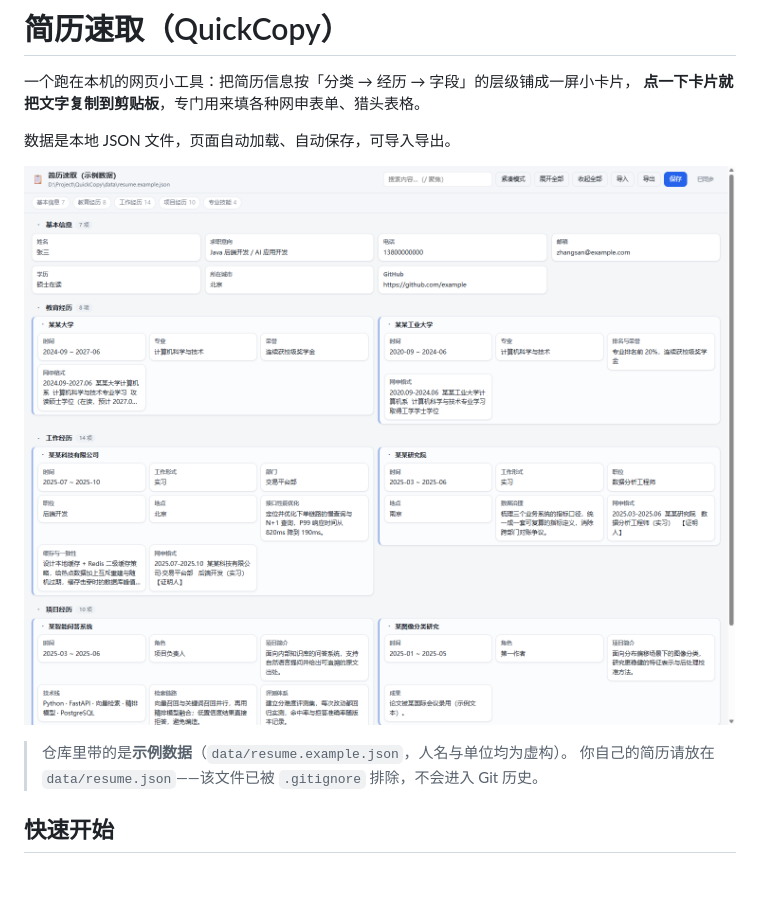
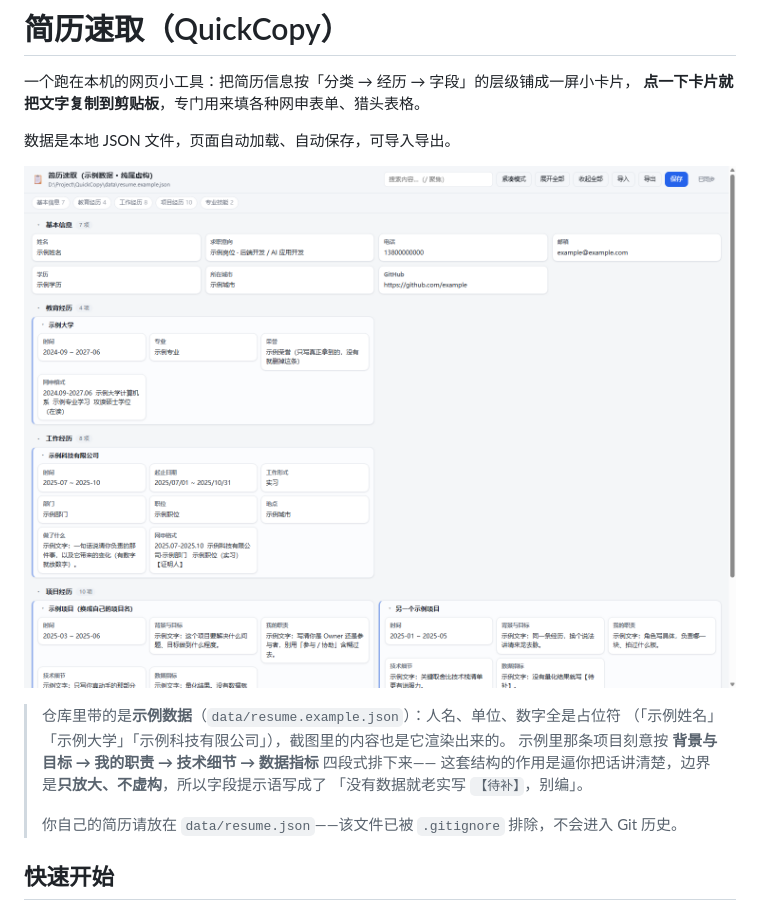
Before and after one commit to Sprinkler126/QuickCopy, a Markdown page: README.md, the part around the change. GitHub-like rendering; pictures changed too: docs/screenshot.png; blank space fills up the shorter version.

Commit message:
示例数据改为占位符风格（项目用四段式示例字段），同步更新配图、测试断言与说明

```diff
--- a/README.md
+++ b/README.md
@@ -7,7 +7,12 @@
 
 ![界面示意：分类导航 + 卡片网格](docs/screenshot.png)
 
-> 仓库里带的是**示例数据**（`data/resume.example.json`，人名与单位均为虚构）。
+> 仓库里带的是**示例数据**（`data/resume.example.json`）：人名、单位、数字全是占位符
+> （「示例姓名」「示例大学」「示例科技有限公司」），截图里的内容也是它渲染出来的。
+> 示例里那条项目刻意按 **背景与目标 → 我的职责 → 技术细节 → 数据指标** 四段式排下来——
+> 这套结构的作用是逼你把话讲清楚，边界是**只放大、不虚构**，所以字段提示语写成了
+> 「没有数据就老实写 `【待补】`，别编」。
+>
 > 你自己的简历请放在 `data/resume.json`——该文件已被 `.gitignore` 排除，不会进入 Git 历史。
 
 ## 快速开始
```
Also changed, not shown: 2 other files.
